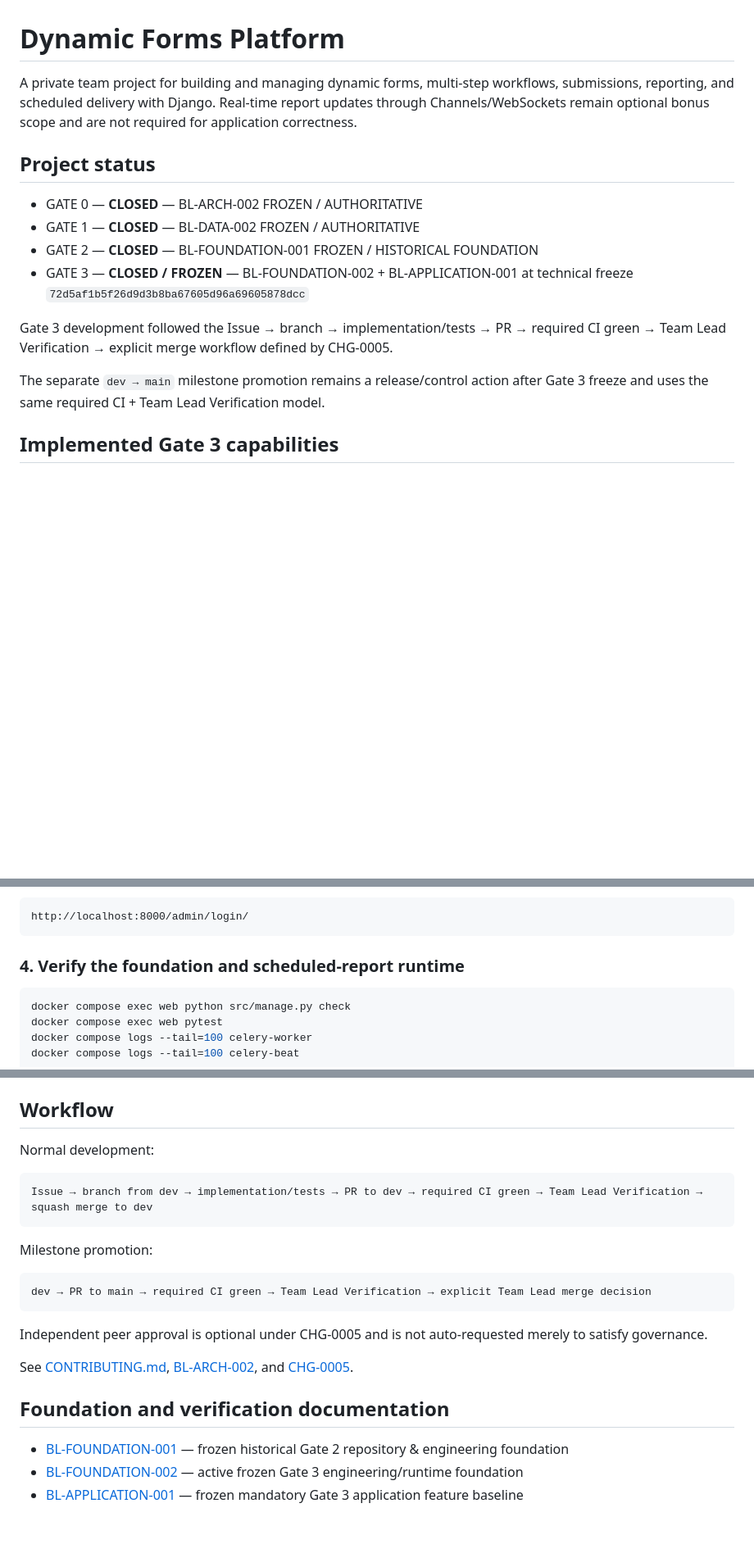
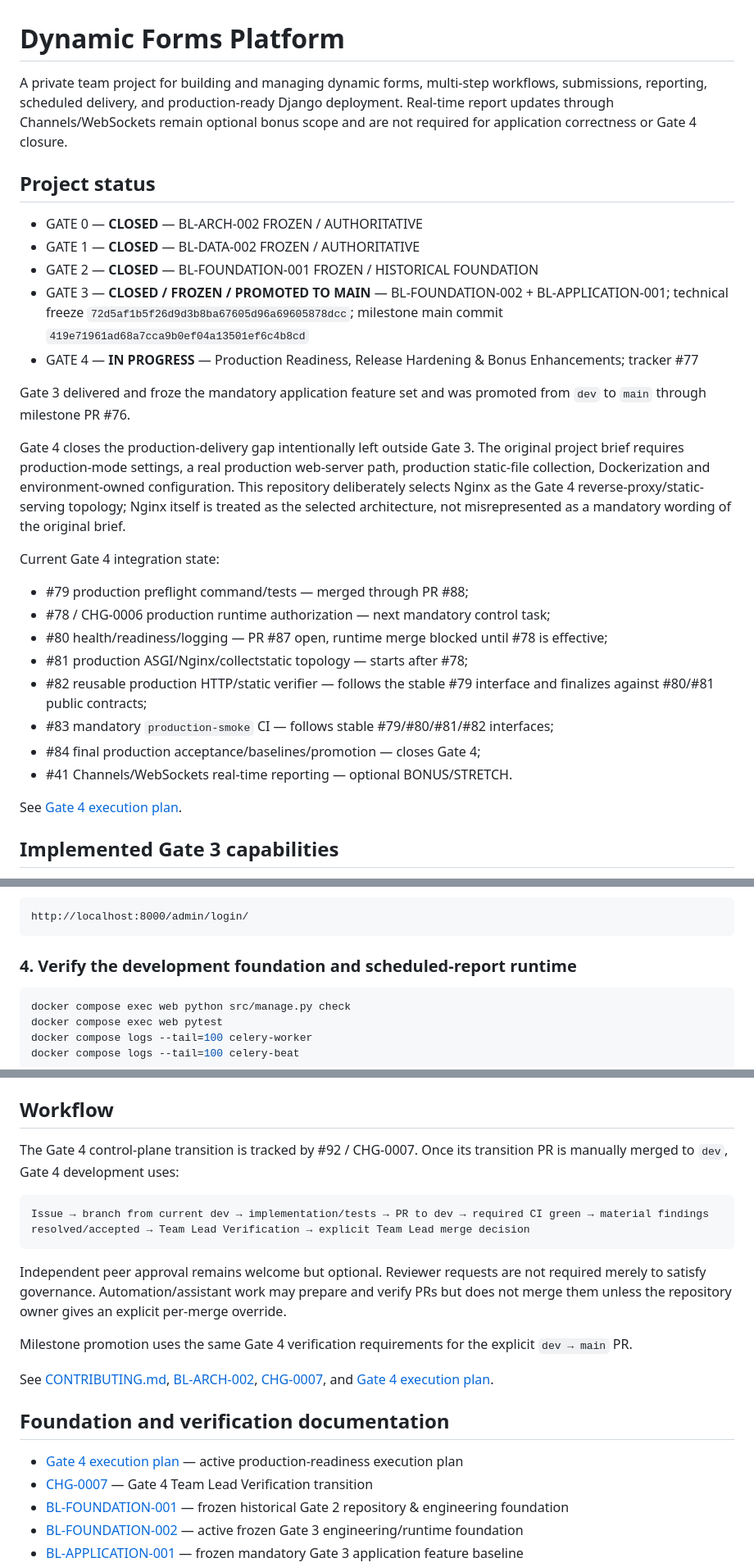
Before and after one commit to SARD-81/dynamic-forms-platform, a Markdown page: README.md, 3 parts joined by grey strips. Shown at 82% size. Drawn GitHub-style; blank space fills up the shorter version.

Commit message:
docs(readme): synchronize Gate 4 execution state

````diff
--- a/README.md
+++ b/README.md
@@ -1,21 +1,40 @@
 # Dynamic Forms Platform
 
 A private team project for building and managing dynamic forms, multi-step workflows, submissions,
-reporting, and scheduled delivery with Django. Real-time report updates through Channels/WebSockets
-remain optional bonus scope and are not required for application correctness.
+reporting, scheduled delivery, and production-ready Django deployment. Real-time report updates
+through Channels/WebSockets remain optional bonus scope and are not required for application
+correctness or Gate 4 closure.
 
 ## Project status
 
 - GATE 0 — **CLOSED** — BL-ARCH-002 FROZEN / AUTHORITATIVE
 - GATE 1 — **CLOSED** — BL-DATA-002 FROZEN / AUTHORITATIVE
 - GATE 2 — **CLOSED** — BL-FOUNDATION-001 FROZEN / HISTORICAL FOUNDATION
-- GATE 3 — **CLOSED / FROZEN** — BL-FOUNDATION-002 + BL-APPLICATION-001 at technical freeze `72d5af1b5f26d9d3b8ba67605d96a69605878dcc`
+- GATE 3 — **CLOSED / FROZEN / PROMOTED TO MAIN** — BL-FOUNDATION-002 + BL-APPLICATION-001; technical freeze `72d5af1b5f26d9d3b8ba67605d96a69605878dcc`; milestone main commit `419e71961ad68a7cca9b0ef04a13501ef6c4b8cd`
+- GATE 4 — **IN PROGRESS** — Production Readiness, Release Hardening & Bonus Enhancements; tracker #77
 
-Gate 3 development followed the Issue → branch → implementation/tests → PR → required CI green →
-Team Lead Verification → explicit merge workflow defined by CHG-0005.
+Gate 3 delivered and froze the mandatory application feature set and was promoted from `dev` to
+`main` through milestone PR #76.
 
-The separate `dev → main` milestone promotion remains a release/control action after Gate 3 freeze
-and uses the same required CI + Team Lead Verification model.
+Gate 4 closes the production-delivery gap intentionally left outside Gate 3. The original project
+brief requires production-mode settings, a real production web-server path, production static-file
+collection, Dockerization and environment-owned configuration. This repository deliberately selects
+Nginx as the Gate 4 reverse-proxy/static-serving topology; Nginx itself is treated as the selected
+architecture, not misrepresented as a mandatory wording of the original brief.
+
+Current Gate 4 integration state:
+
+- #79 production preflight command/tests — merged through PR #88;
+- #78 / CHG-0006 production runtime authorization — next mandatory control task;
+- #80 health/readiness/logging — PR #87 open, runtime merge blocked until #78 is effective;
+- #81 production ASGI/Nginx/collectstatic topology — starts after #78;
+- #82 reusable production HTTP/static verifier — follows the stable #79 interface and finalizes
+  against #80/#81 public contracts;
+- #83 mandatory `production-smoke` CI — follows stable #79/#80/#81/#82 interfaces;
+- #84 final production acceptance/baselines/promotion — closes Gate 4;
+- #41 Channels/WebSockets real-time reporting — optional BONUS/STRETCH.
+
+See [Gate 4 execution plan](Documents/project-control/gate4-execution-plan.md).
 
 ## Implemented Gate 3 capabilities
 
@@ -124,7 +158,7 @@ The Django admin remains available at:
 http://localhost:8000/admin/login/
 ```
 
-### 4. Verify the foundation and scheduled-report runtime
+### 4. Verify the development foundation and scheduled-report runtime
 
 ```bash
 docker compose exec web python src/manage.py check
@@ -244,27 +282,28 @@ in `pyproject.toml`.
 
 ## Workflow
 
-Normal development:
+The Gate 4 control-plane transition is tracked by #92 / CHG-0007. Once its transition PR is manually
+merged to `dev`, Gate 4 development uses:
 
 ```text
-Issue → branch from dev → implementation/tests → PR to dev → required CI green → Team Lead Verification → squash merge to dev
+Issue → branch from current dev → implementation/tests → PR to dev → required CI green → material findings resolved/accepted → Team Lead Verification → explicit Team Lead merge decision
 ```
 
-Milestone promotion:
+Independent peer approval remains welcome but optional. Reviewer requests are not required merely to
+satisfy governance. Automation/assistant work may prepare and verify PRs but does not merge them
+unless the repository owner gives an explicit per-merge override.
 
-```text
-dev → PR to main → required CI green → Team Lead Verification → explicit Team Lead merge decision
-```
-
-Independent peer approval is optional under CHG-0005 and is not auto-requested merely to satisfy
-governance.
+Milestone promotion uses the same Gate 4 verification requirements for the explicit `dev → main` PR.
 
 See [CONTRIBUTING.md](CONTRIBUTING.md),
-[BL-ARCH-002](Documents/project-control/baselines/BL-ARCH-002.md), and
-[CHG-0005](Documents/project-control/change-records/CHG-0005.md).
+[BL-ARCH-002](Documents/project-control/baselines/BL-ARCH-002.md),
+[CHG-0007](Documents/project-control/change-records/CHG-0007.md), and
+[Gate 4 execution plan](Documents/project-control/gate4-execution-plan.md).
 
 ## Foundation and verification documentation
 
+- [Gate 4 execution plan](Documents/project-control/gate4-execution-plan.md) — active production-readiness execution plan
+- [CHG-0007](Documents/project-control/change-records/CHG-0007.md) — Gate 4 Team Lead Verification transition
 - [BL-FOUNDATION-001](Documents/project-control/baselines/BL-FOUNDATION-001.md) — frozen historical Gate 2 repository & engineering foundation
 - [BL-FOUNDATION-002](Documents/project-control/baselines/BL-FOUNDATION-002.md) — active frozen Gate 3 engineering/runtime foundation
 - [BL-APPLICATION-001](Documents/project-control/baselines/BL-APPLICATION-001.md) — frozen mandatory Gate 3 application feature baseline
````
Also changed, not shown: other parts of README.md (+27 -8 lines).
